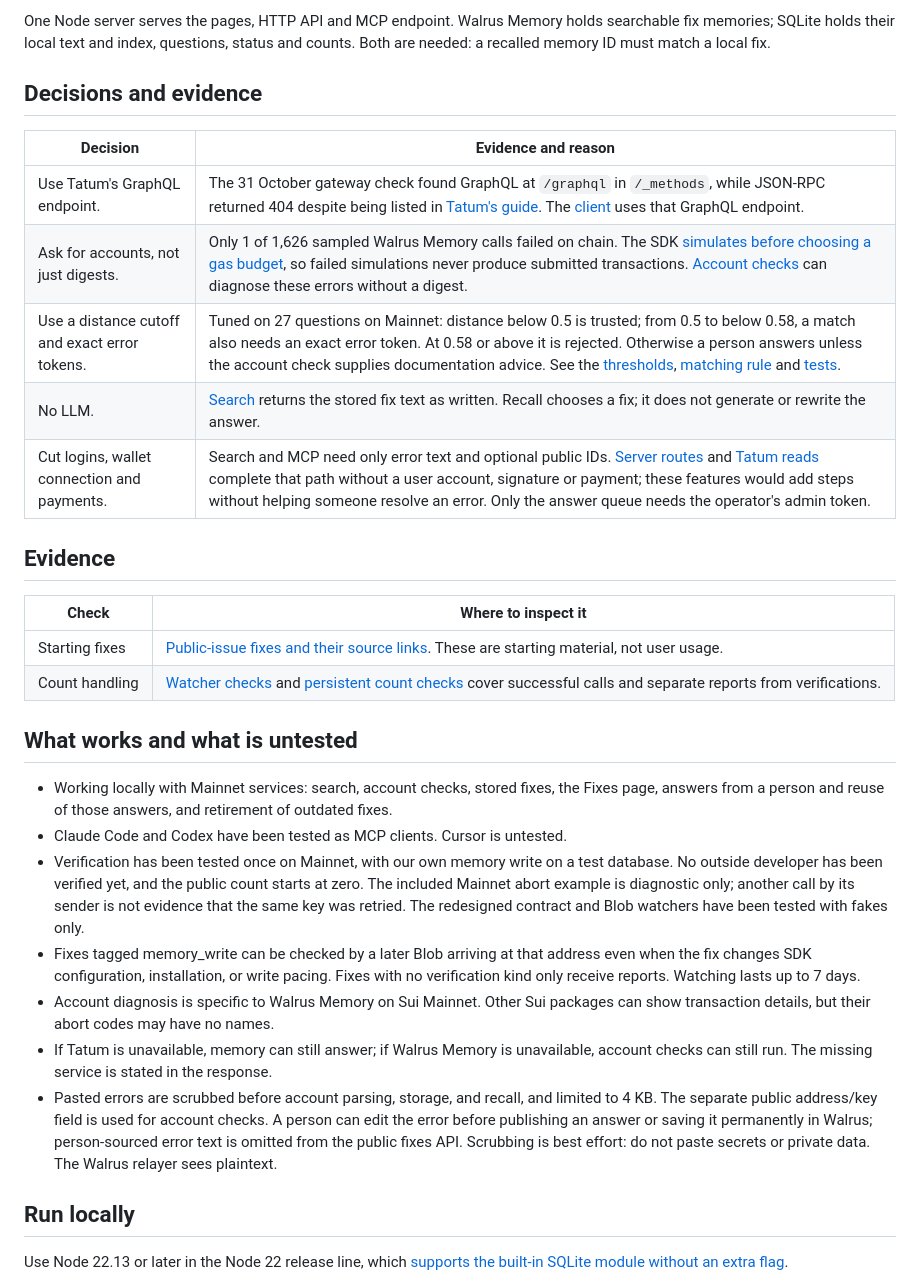
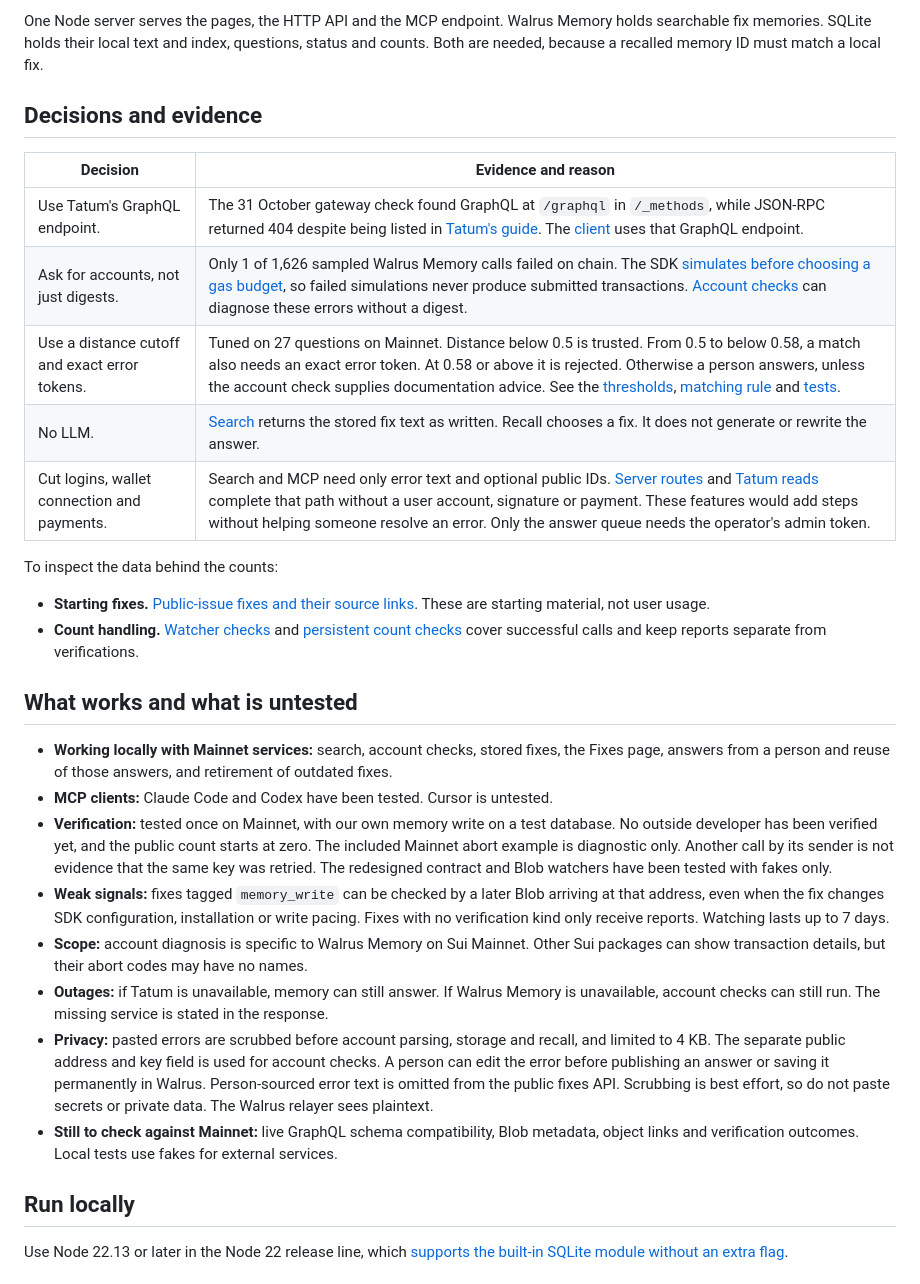
Before and after one commit to Timidan/mended, a Markdown page: README.md, the part around one of its changes. Drawn GitHub-style.

```diff
--- a/README.md
+++ b/README.md
@@ -42,5 +106,5 @@ Verification has been tested once on Mainnet, with our own memory write on a tes
 
-One Node server serves the pages, HTTP API and MCP endpoint. Walrus Memory holds searchable fix memories; SQLite holds their local text and index, questions, status and counts. Both are needed: a recalled memory ID must match a local fix.
+One Node server serves the pages, the HTTP API and the MCP endpoint. Walrus Memory holds searchable fix memories. SQLite holds their local text and index, questions, status and counts. Both are needed, because a recalled memory ID must match a local fix.
 
 ## Decisions and evidence
 
@@ -48,26 +112,25 @@ One Node server serves the pages, HTTP API and MCP endpoint. Walrus Memory holds
 | --- | --- |
 | Use Tatum's GraphQL endpoint. | The 31 October gateway check found GraphQL at `/graphql` in `/_methods`, while JSON-RPC returned 404 despite being listed in [Tatum's guide](https://tatum.io/blog/building-on-sui). The [client](src/sui.mjs) uses that GraphQL endpoint. |
 | Ask for accounts, not just digests. | Only 1 of 1,626 sampled Walrus Memory calls failed on chain. The SDK [simulates before choosing a gas budget](https://sdk.mystenlabs.com/sui/transactions/signing-and-execution), so failed simulations never produce submitted transactions. [Account checks](src/check.mjs) can diagnose these errors without a digest. |
-| Use a distance cutoff and exact error tokens. | Tuned on 27 questions on Mainnet: distance below 0.5 is trusted; from 0.5 to below 0.58, a match also needs an exact error token. At 0.58 or above it is rejected. Otherwise a person answers unless the account check supplies documentation advice. See the [thresholds](src/memory.mjs), [matching rule](src/search.mjs) and [tests](src/search.test.mjs). |
-| No LLM. | [Search](src/search.mjs) returns the stored fix text as written. Recall chooses a fix; it does not generate or rewrite the answer. |
-| Cut logins, wallet connection and payments. | Search and MCP need only error text and optional public IDs. [Server routes](src/server.mjs) and [Tatum reads](src/sui.mjs) complete that path without a user account, signature or payment; these features would add steps without helping someone resolve an error. Only the answer queue needs the operator's admin token. |
+| Use a distance cutoff and exact error tokens. | Tuned on 27 questions on Mainnet. Distance below 0.5 is trusted. From 0.5 to below 0.58, a match also needs an exact error token. At 0.58 or above it is rejected. Otherwise a person answers, unless the account check supplies documentation advice. See the [thresholds](src/memory.mjs), [matching rule](src/search.mjs) and [tests](src/search.test.mjs). |
+| No LLM. | [Search](src/search.mjs) returns the stored fix text as written. Recall chooses a fix. It does not generate or rewrite the answer. |
+| Cut logins, wallet connection and payments. | Search and MCP need only error text and optional public IDs. [Server routes](src/server.mjs) and [Tatum reads](src/sui.mjs) complete that path without a user account, signature or payment. These features would add steps without helping someone resolve an error. Only the answer queue needs the operator's admin token. |
 
-## Evidence
+To inspect the data behind the counts:
 
-| Check | Where to inspect it |
-| --- | --- |
-| Starting fixes | [Public-issue fixes and their source links](data/seed-fixes.json). These are starting material, not user usage. |
-| Count handling | [Watcher checks](src/watcher.test.mjs) and [persistent count checks](src/db.test.mjs) cover successful calls and separate reports from verifications. |
+- **Starting fixes.** [Public-issue fixes and their source links](data/seed-fixes.json). These are starting material, not user usage.
+- **Count handling.** [Watcher checks](src/watcher.test.mjs) and [persistent count checks](src/db.test.mjs) cover successful calls and keep reports separate from verifications.
 
 ## What works and what is untested
 
-- Working locally with Mainnet services: search, account checks, stored fixes, the Fixes page, answers from a person and reuse of those answers, and retirement of outdated fixes.
-- Claude Code and Codex have been tested as MCP clients. Cursor is untested.
-- Verification has been tested once on Mainnet, with our own memory write on a test database. No outside developer has been verified yet, and the public count starts at zero. The included Mainnet abort example is diagnostic only; another call by its sender is not evidence that the same key was retried. The redesigned contract and Blob watchers have been tested with fakes only.
-- Fixes tagged memory_write can be checked by a later Blob arriving at that address even when the fix changes SDK configuration, installation, or write pacing. Fixes with no verification kind only receive reports. Watching lasts up to 7 days.
-- Account diagnosis is specific to Walrus Memory on Sui Mainnet. Other Sui packages can show transaction details, but their abort codes may have no names.
-- If Tatum is unavailable, memory can still answer; if Walrus Memory is unavailable, account checks can still run. The missing service is stated in the response.
-- Pasted errors are scrubbed before account parsing, storage, and recall, and limited to 4 KB. The separate public address/key field is used for account checks. A person can edit the error before publishing an answer or saving it permanently in Walrus; person-sourced error text is omitted from the public fixes API. Scrubbing is best effort: do not paste secrets or private data. The Walrus relayer sees plaintext.
+- **Working locally with Mainnet services:** search, account checks, stored fixes, the Fixes page, answers from a person and reuse of those answers, and retirement of outdated fixes.
+- **MCP clients:** Claude Code and Codex have been tested. Cursor is untested.
+- **Verification:** tested once on Mainnet, with our own memory write on a test database. No outside developer has been verified yet, and the public count starts at zero. The included Mainnet abort example is diagnostic only. Another call by its sender is not evidence that the same key was retried. The redesigned contract and Blob watchers have been tested with fakes only.
+- **Weak signals:** fixes tagged `memory_write` can be checked by a later Blob arriving at that address, even when the fix changes SDK configuration, installation or write pacing. Fixes with no verification kind only receive reports. Watching lasts up to 7 days.
+- **Scope:** account diagnosis is specific to Walrus Memory on Sui Mainnet. Other Sui packages can show transaction details, but their abort codes may have no names.
+- **Outages:** if Tatum is unavailable, memory can still answer. If Walrus Memory is unavailable, account checks can still run. The missing service is stated in the response.
+- **Privacy:** pasted errors are scrubbed before account parsing, storage and recall, and limited to 4 KB. The separate public address and key field is used for account checks. A person can edit the error before publishing an answer or saving it permanently in Walrus. Person-sourced error text is omitted from the public fixes API. Scrubbing is best effort, so do not paste secrets or private data. The Walrus relayer sees plaintext.
+- **Still to check against Mainnet:** live GraphQL schema compatibility, Blob metadata, object links and verification outcomes. Local tests use fakes for external services.
 
 ## Run locally
 
```
Also changed, not shown: other parts of README.md (+135 -38 lines), docs/screens/fixes.jpg (added), docs/screens/landing.jpg (added), docs/screens/search.jpg (added), 10 other files.
